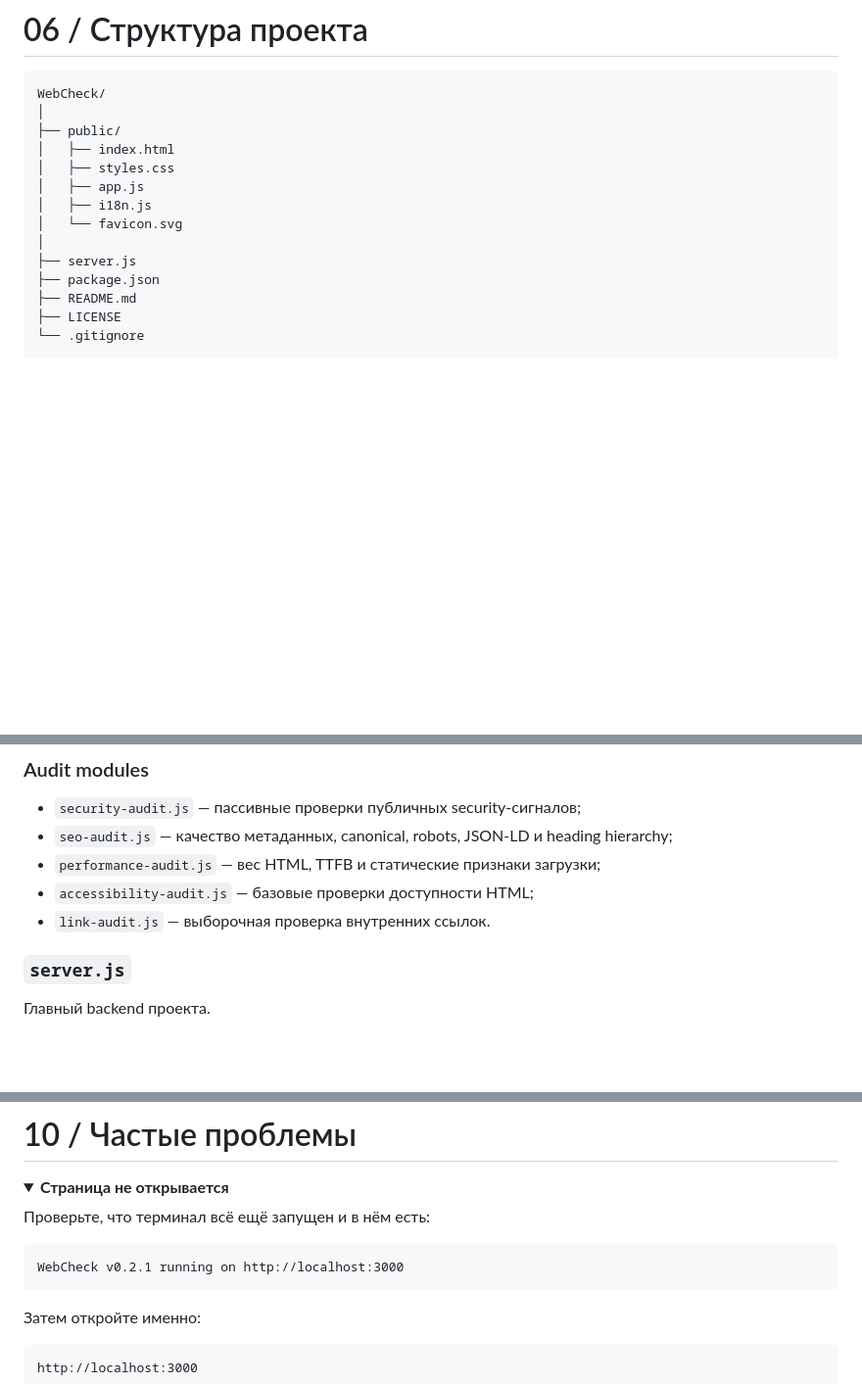
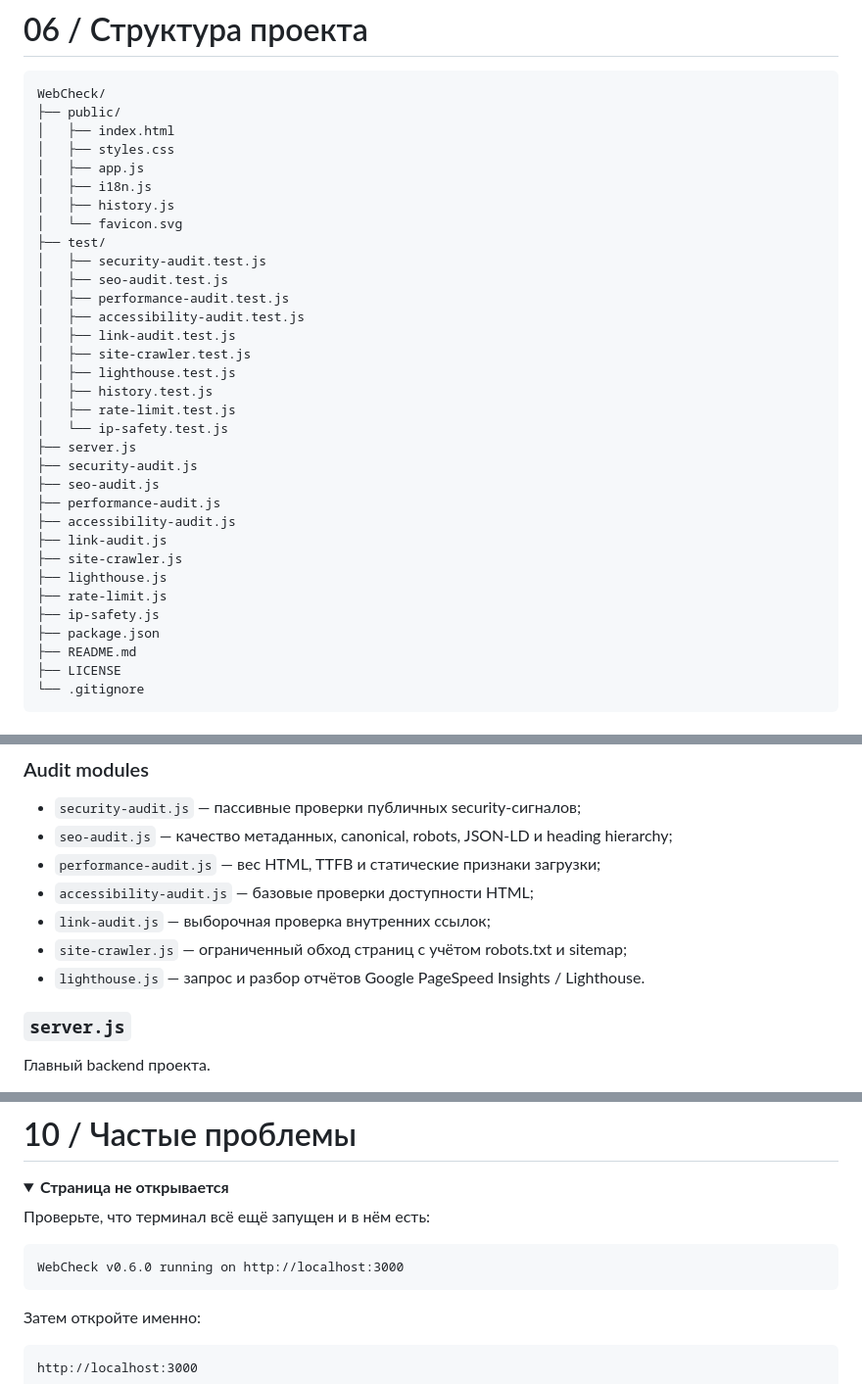
Before and after one commit to CayPlayProjects/WebCheck, a Markdown page: README.md, 3 parts joined by grey strips. Shown at 98% size. GitHub-like rendering; folded sections open; blank space fills up the shorter version.

Commit message:
Refresh WebCheck 0.6.0 README project structure and roadmap

````diff
--- a/README.md
+++ b/README.md
@@ -388,15 +388,34 @@ PRIVATE NETWORK   ✕
 
 ```text
 WebCheck/
-│
 ├── public/
 │   ├── index.html
 │   ├── styles.css
 │   ├── app.js
 │   ├── i18n.js
+│   ├── history.js
 │   └── favicon.svg
-│
+├── test/
+│   ├── security-audit.test.js
+│   ├── seo-audit.test.js
+│   ├── performance-audit.test.js
+│   ├── accessibility-audit.test.js
+│   ├── link-audit.test.js
+│   ├── site-crawler.test.js
+│   ├── lighthouse.test.js
+│   ├── history.test.js
+│   ├── rate-limit.test.js
+│   └── ip-safety.test.js
 ├── server.js
+├── security-audit.js
+├── seo-audit.js
+├── performance-audit.js
+├── accessibility-audit.js
+├── link-audit.js
+├── site-crawler.js
+├── lighthouse.js
+├── rate-limit.js
+├── ip-safety.js
 ├── package.json
 ├── README.md
 ├── LICENSE
@@ -438,7 +457,9 @@ Frontend-логика:
 - `seo-audit.js` — качество метаданных, canonical, robots, JSON-LD и heading hierarchy;
 - `performance-audit.js` — вес HTML, TTFB и статические признаки загрузки;
 - `accessibility-audit.js` — базовые проверки доступности HTML;
-- `link-audit.js` — выборочная проверка внутренних ссылок.
+- `link-audit.js` — выборочная проверка внутренних ссылок;
+- `site-crawler.js` — ограниченный обход страниц с учётом robots.txt и sitemap;
+- `lighthouse.js` — запрос и разбор отчётов Google PageSpeed Insights / Lighthouse.
 
 ### `server.js`
 
@@ -585,7 +606,7 @@ npm run dev
 Проверьте, что терминал всё ещё запущен и в нём есть:
 
 ```text
-WebCheck v0.2.1 running on http://localhost:3000
+WebCheck v0.6.0 running on http://localhost:3000
 ```
 
 Затем откройте именно:
````
Also changed, not shown: other parts of README.md (+1 -1 lines).
